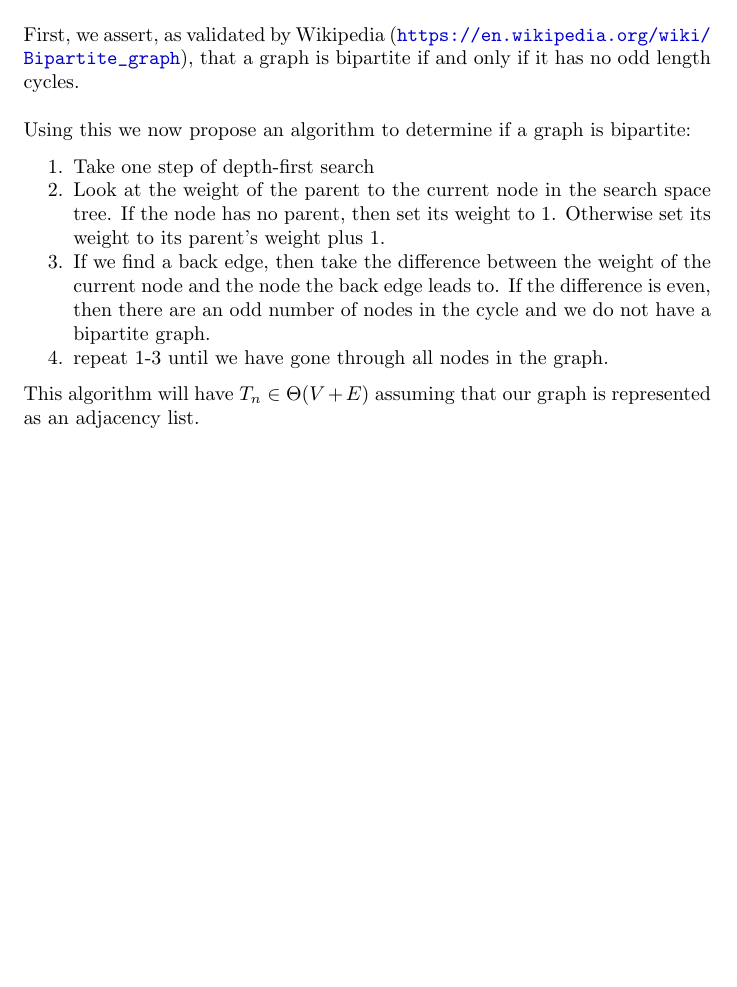
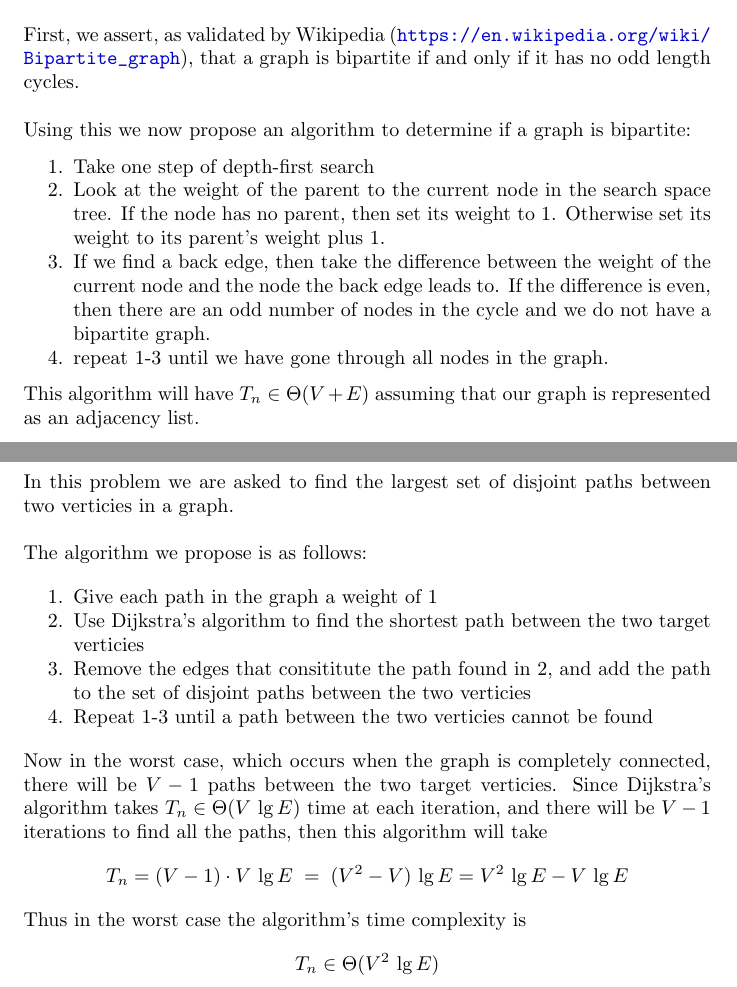
Before and after one commit to samuel-barton/cos485, a LaTeX document (hm7/hm7.tex, which reads hm7/problem6.tex): part of page 4 of 4 before the commit and two parts of pages 4 and 5 of 5 after it, the two joined at a grey line, cut so that both start at the same text, the shorter picture padded with empty space. Compiled offline with pdfLaTeX.

Commit message:
Solved Problem 6

```diff
--- /dev/null
+++ b/hm7/problem6.tex
@@ -0,0 +1,30 @@
+\section*{Problem 6}
+
+In this problem we are asked to find the largest set of disjoint paths
+between two verticies in a graph.
+\\
+\\
+The algorithm we propose is as follows:
+
+\begin{enumerate}[noitemsep]
+    \item Give each path in the graph a weight of 1
+    \item Use Dijkstra's algorithm to find the shortest path between
+          the two target verticies
+    \item Remove the edges that consititute the path found in 2, and
+          add the path to the set of disjoint paths between the two
+          verticies
+    \item Repeat 1-3 until a path between the two verticies cannot be
+          found
+\end{enumerate}
+%
+Now in the worst case, which occurs when the graph is completely
+connected, there will be $V - 1$ paths between the two target verticies.
+Since Dijkstra's algorithm takes $T_n \in \Theta(V \, \lg E)$ time at
+each iteration, and there will be $V - 1$ iterations to find all the
+paths, then this algorithm will take
+$$
+T_n = (V - 1) \cdot V \, \lg E \; = \; (V^2 - V) \, \lg E =
+V^2 \, \lg E - V \, \lg E
+$$
+Thus in the worst case the algorithm's time complexity is
+$$T_n \in \Theta(V^2 \, \lg E)$$
```
Also changed, not shown: hm7/hm7.tex (+2 -0 lines), hm7/hm7.pdf.
